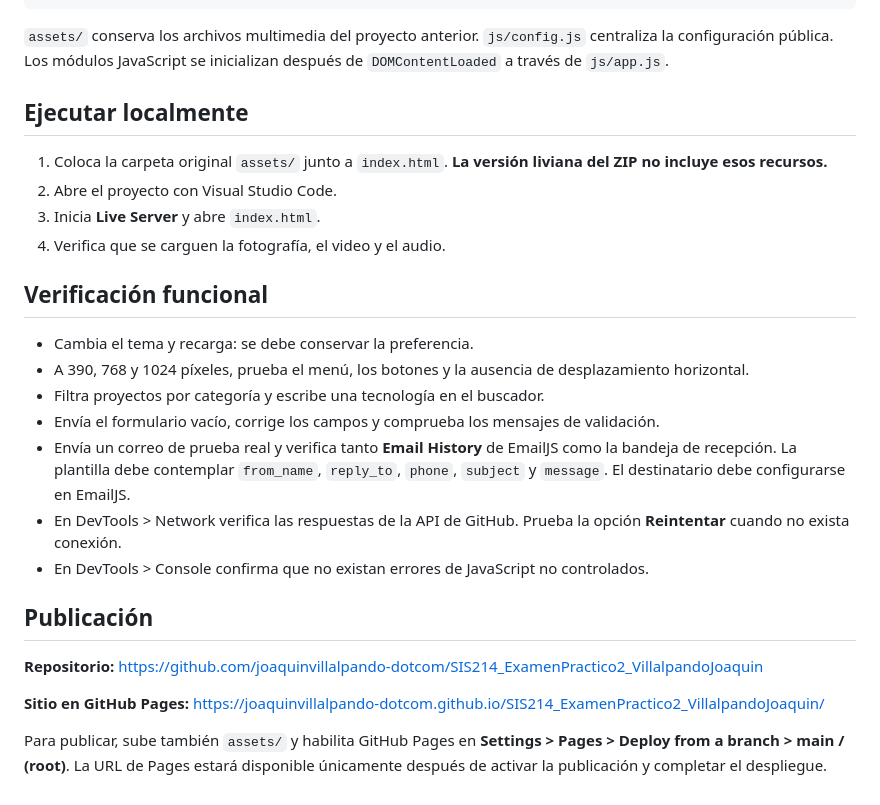
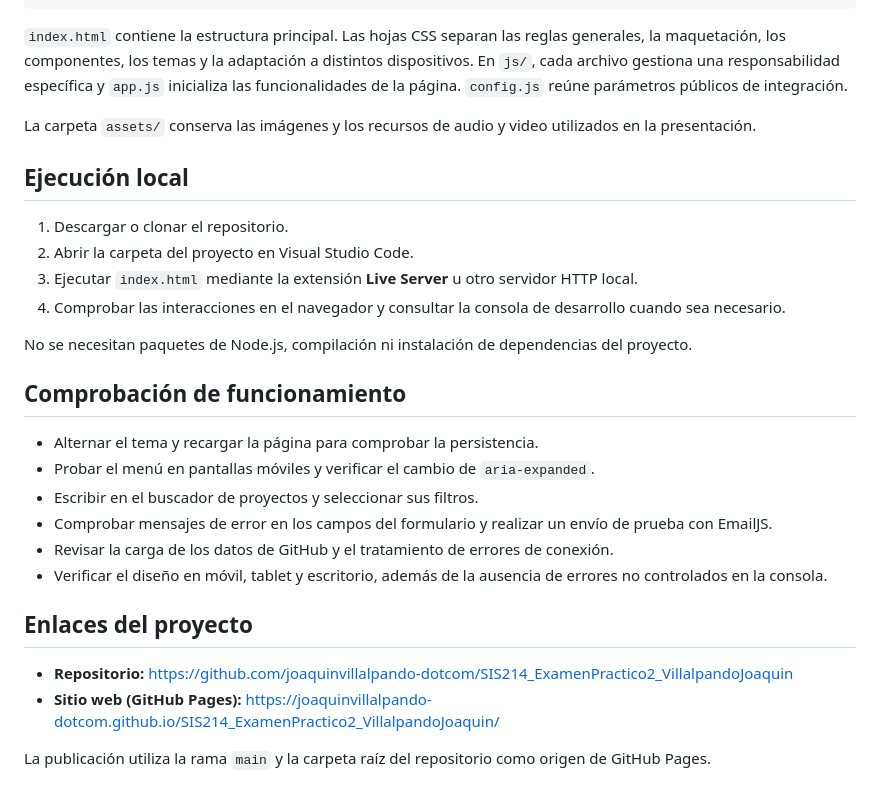
Before and after one commit to joaquinvillalpando-dotcom/SIS214_ExamenPractico2_VillalpandoJoaquin, a Markdown page: README.md, the part around one of its changes. Drawn GitHub-style.

````diff
--- a/README.md
+++ b/README.md
@@ -52,29 +68,31 @@ SIS214_ExamenPractico2_VillalpandoJoaquin/
 └── README.md
 ```
 
-`assets/` conserva los archivos multimedia del proyecto anterior. `js/config.js` centraliza la configuración pública. Los módulos JavaScript se inicializan después de `DOMContentLoaded` a través de `js/app.js`.
+`index.html` contiene la estructura principal. Las hojas CSS separan las reglas generales, la maquetación, los componentes, los temas y la adaptación a distintos dispositivos. En `js/`, cada archivo gestiona una responsabilidad específica y `app.js` inicializa las funcionalidades de la página. `config.js` reúne parámetros públicos de integración.
 
-## Ejecutar localmente
+La carpeta `assets/` conserva las imágenes y los recursos de audio y video utilizados en la presentación.
 
-1. Coloca la carpeta original `assets/` junto a `index.html`. **La versión liviana del ZIP no incluye esos recursos.**
-2. Abre el proyecto con Visual Studio Code.
-3. Inicia **Live Server** y abre `index.html`.
-4. Verifica que se carguen la fotografía, el video y el audio.
+## Ejecución local
 
-## Verificación funcional
+1. Descargar o clonar el repositorio.
+2. Abrir la carpeta del proyecto en Visual Studio Code.
+3. Ejecutar `index.html` mediante la extensión **Live Server** u otro servidor HTTP local.
+4. Comprobar las interacciones en el navegador y consultar la consola de desarrollo cuando sea necesario.
 
-- Cambia el tema y recarga: se debe conservar la preferencia.
-- A 390, 768 y 1024 píxeles, prueba el menú, los botones y la ausencia de desplazamiento horizontal.
-- Filtra proyectos por categoría y escribe una tecnología en el buscador.
-- Envía el formulario vacío, corrige los campos y comprueba los mensajes de validación.
-- Envía un correo de prueba real y verifica tanto **Email History** de EmailJS como la bandeja de recepción. La plantilla debe contemplar `from_name`, `reply_to`, `phone`, `subject` y `message`. El destinatario debe configurarse en EmailJS.
-- En DevTools > Network verifica las respuestas de la API de GitHub. Prueba la opción **Reintentar** cuando no exista conexión.
-- En DevTools > Console confirma que no existan errores de JavaScript no controlados.
+No se necesitan paquetes de Node.js, compilación ni instalación de dependencias del proyecto.
 
-## Publicación
+## Comprobación de funcionamiento
 
-**Repositorio:** https://github.com/joaquinvillalpando-dotcom/SIS214_ExamenPractico2_VillalpandoJoaquin
+- Alternar el tema y recargar la página para comprobar la persistencia.
+- Probar el menú en pantallas móviles y verificar el cambio de `aria-expanded`.
+- Escribir en el buscador de proyectos y seleccionar sus filtros.
+- Comprobar mensajes de error en los campos del formulario y realizar un envío de prueba con EmailJS.
+- Revisar la carga de los datos de GitHub y el tratamiento de errores de conexión.
+- Verificar el diseño en móvil, tablet y escritorio, además de la ausencia de errores no controlados en la consola.
 
-**Sitio en GitHub Pages:** https://joaquinvillalpando-dotcom.github.io/SIS214_ExamenPractico2_VillalpandoJoaquin/
+## Enlaces del proyecto
 
-Para publicar, sube también `assets/` y habilita GitHub Pages en **Settings > Pages > Deploy from a branch > main / (root)**. La URL de Pages estará disponible únicamente después de activar la publicación y completar el despliegue.
+- **Repositorio:** https://github.com/joaquinvillalpando-dotcom/SIS214_ExamenPractico2_VillalpandoJoaquin
+- **Sitio web (GitHub Pages):** https://joaquinvillalpando-dotcom.github.io/SIS214_ExamenPractico2_VillalpandoJoaquin/
+
+La publicación utiliza la rama `main` y la carpeta raíz del repositorio como origen de GitHub Pages.
````
Also changed, not shown: other parts of README.md (+36 -20 lines).
